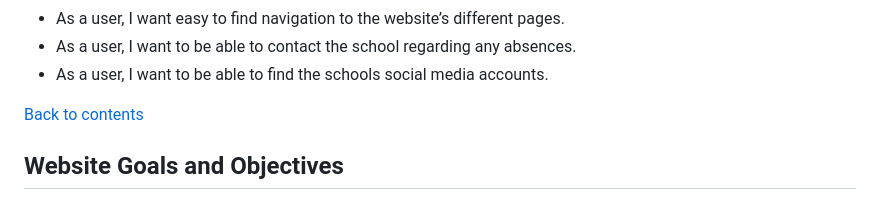
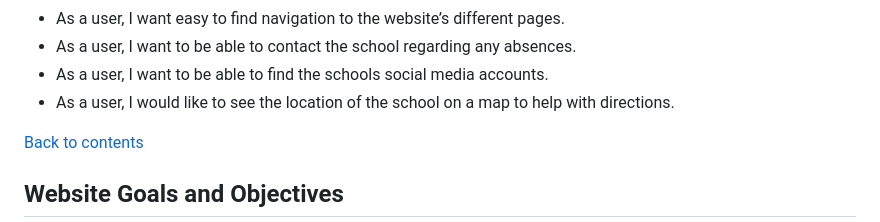
Before and after one commit to Lyd-W/beckminster-crest, a Markdown page: README.md, the part around the change. Drawn GitHub-style.

Commit message:
Add a user story to the README.md

```diff
--- a/README.md
+++ b/README.md
@@ -76,6 +76,7 @@ The Beckminster Crest website provides key details about the prestigious, privat
 * As a user, I want easy to find navigation to the website’s different pages.
 * As a user, I want to be able to contact the school regarding any absences.
 * As a user, I want to be able to find the schools social media accounts.
+* As a user, I would like to see the location of the school on a map to help with directions.
 
 [Back to contents](#contents)
 
```
